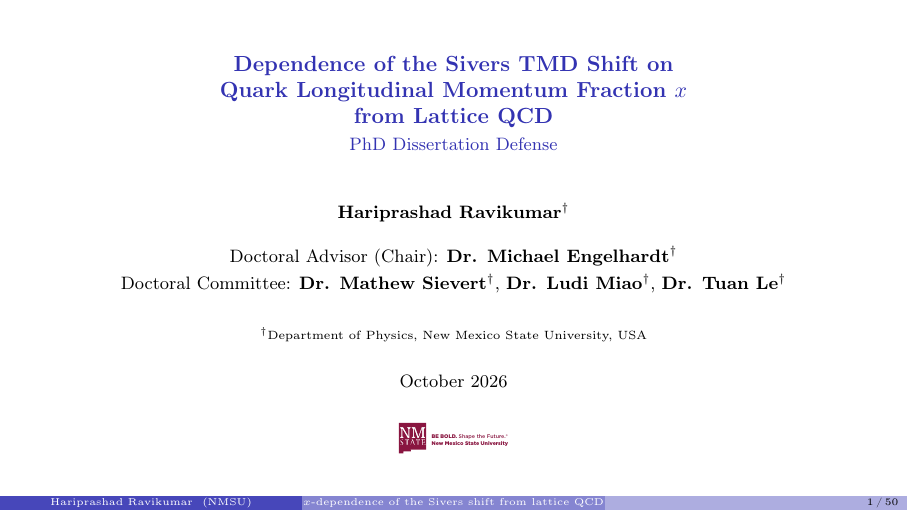
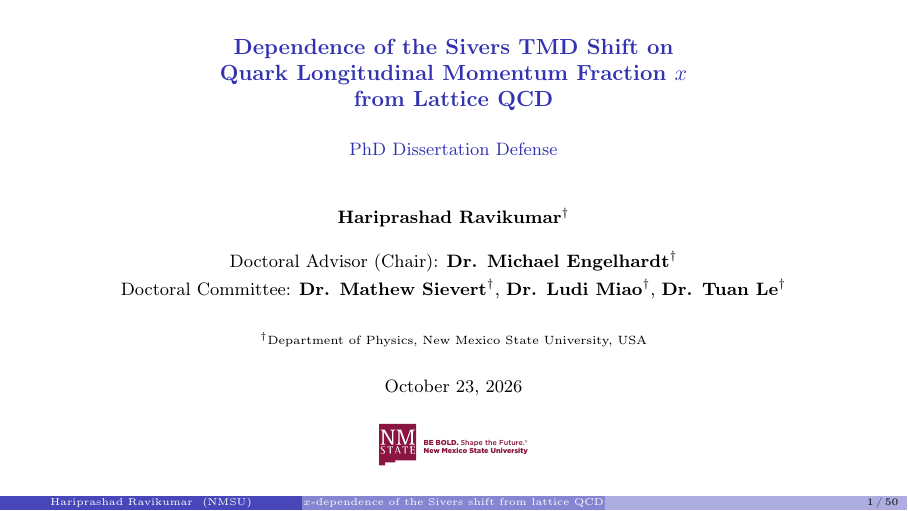
Before and after one commit to Hariprashad-Ravikumar/Lattice_QCD_Final_Defense_Hari_2026, LaTeX slides (main.tex): page 1 of 71. Compiled offline with pdfLaTeX.

Commit message:
Updates from Overleaf

```diff
--- a/main.tex
+++ b/main.tex
@@ -205,14 +205,14 @@
 \newcommand{\quick}{\begin{tikzpicture}[remember picture,overlay]\node[anchor=north east, font=\tiny, text=gray, inner sep=2pt] at ([xshift=-1mm,yshift=-1mm]current page.north east) {quick};\end{tikzpicture}}
 
 \title[\texorpdfstring{$x$}{x}-dependence of the Sivers shift from lattice QCD]{\textbf{Dependence of the Sivers TMD Shift on\\ Quark Longitudinal Momentum Fraction \texorpdfstring{$x$}{x}\\ from Lattice QCD}}
-\subtitle{PhD Dissertation Defense}
+\subtitle{~\\ PhD Dissertation Defense}
 % Committee as listed in the thesis approval page (approval.tex)
 \author[Hariprashad Ravikumar]
 {\texorpdfstring{\textbf{Hariprashad Ravikumar}\inst{$\dagger$}\\~\\
  Doctoral Advisor (Chair): \textbf{Dr. Michael Engelhardt}\inst{$\dagger$}\\[1mm]
  Doctoral Committee: \textbf{Dr. Mathew Sievert}\inst{$\dagger$}, \textbf{Dr. Ludi Miao}\inst{$\dagger$}, \textbf{Dr. Tuan Le}\inst{$\dagger$}}{Hariprashad Ravikumar}}
 \institute[NMSU]{\inst{$\dagger$}Department of Physics, New Mexico State University, USA}
-\date[]{October 2026} % TODO(Hari): set the exact defense date
+\date[]{October 23, 2026} % TODO(Hari): set the exact defense date
 
 \begin{document}
 
@@ -220,7 +220,7 @@
   \titlepage
   \vspace{-4mm}
   \begin{center}
-    \includegraphics[scale=0.11]{NMSU_BBStF-Left.eps}
+    \includegraphics[scale=0.15]{NMSU_BBStF-Left.eps}
   \end{center}
 \end{frame}
 
```
